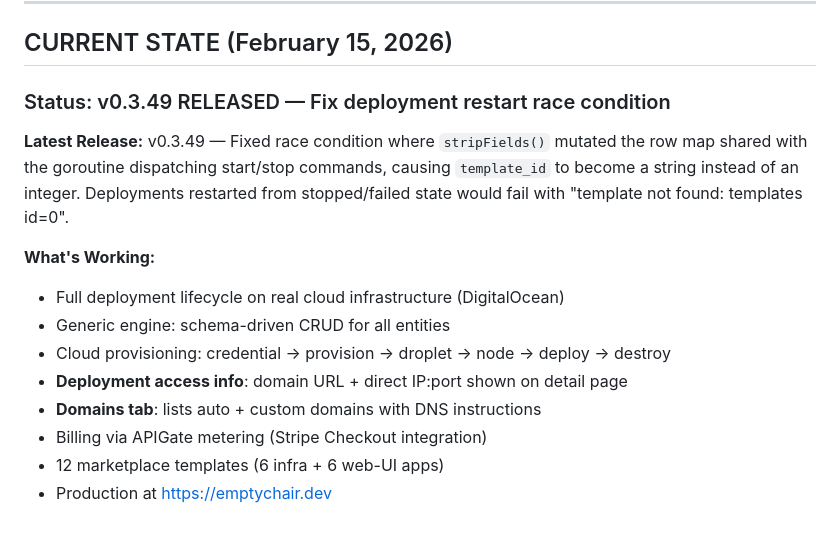
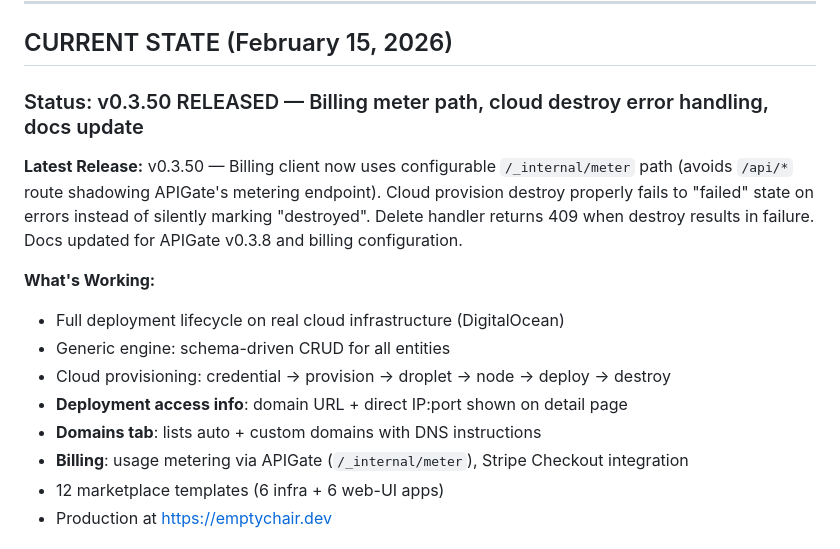
Before and after one commit to artpar/hoster, a Markdown page: specs/SESSION-HANDOFF.md, the part around one of its changes. Drawn GitHub-style.

```diff
--- a/specs/SESSION-HANDOFF.md
+++ b/specs/SESSION-HANDOFF.md
@@ -6,9 +6,9 @@
 
 ## CURRENT STATE (February 15, 2026)
 
-### Status: v0.3.49 RELEASED — Fix deployment restart race condition
+### Status: v0.3.50 RELEASED — Billing meter path, cloud destroy error handling, docs update
 
-**Latest Release:** v0.3.49 — Fixed race condition where `stripFields()` mutated the row map shared with the goroutine dispatching start/stop commands, causing `template_id` to become a string instead of an integer. Deployments restarted from stopped/failed state would fail with "template not found: templates id=0".
+**Latest Release:** v0.3.50 — Billing client now uses configurable `/_internal/meter` path (avoids `/api/*` route shadowing APIGate's metering endpoint). Cloud provision destroy properly fails to "failed" state on errors instead of silently marking "destroyed". Delete handler returns 409 when destroy results in failure. Docs updated for APIGate v0.3.8 and billing configuration.
 
 **What's Working:**
 - Full deployment lifecycle on real cloud infrastructure (DigitalOcean)
@@ -16,7 +16,7 @@
 - Cloud provisioning: credential → provision → droplet → node → deploy → destroy
 - **Deployment access info**: domain URL + direct IP:port shown on detail page
 - **Domains tab**: lists auto + custom domains with DNS instructions
-- Billing via APIGate metering (Stripe Checkout integration)
+- **Billing**: usage metering via APIGate (`/_internal/meter`), Stripe Checkout integration
 - 12 marketplace templates (6 infra + 6 web-UI apps)
 - Production at https://emptychair.dev
 
```
Also changed, not shown: other parts of specs/SESSION-HANDOFF.md (+38 -11 lines), specs/STATUS.md (+9 -0 lines).
